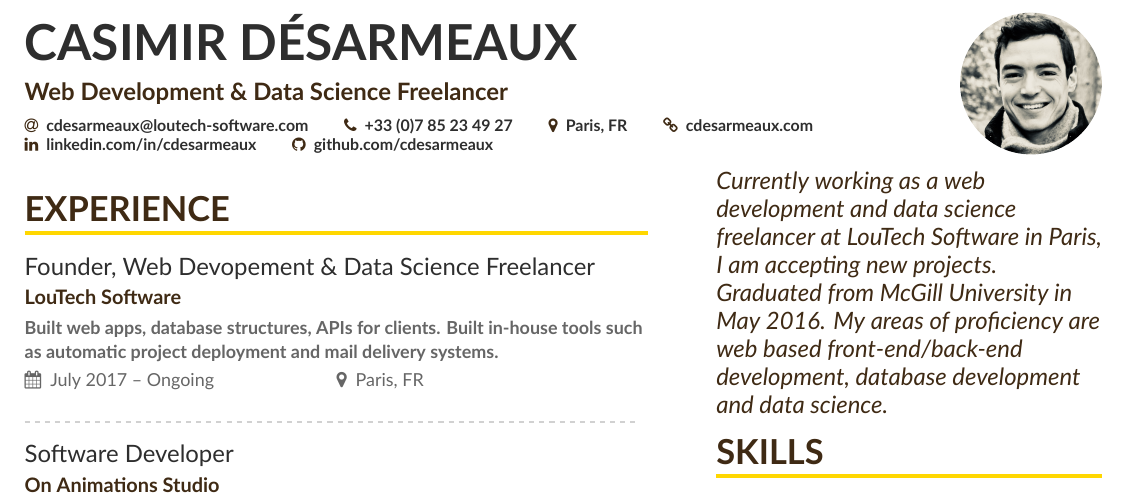
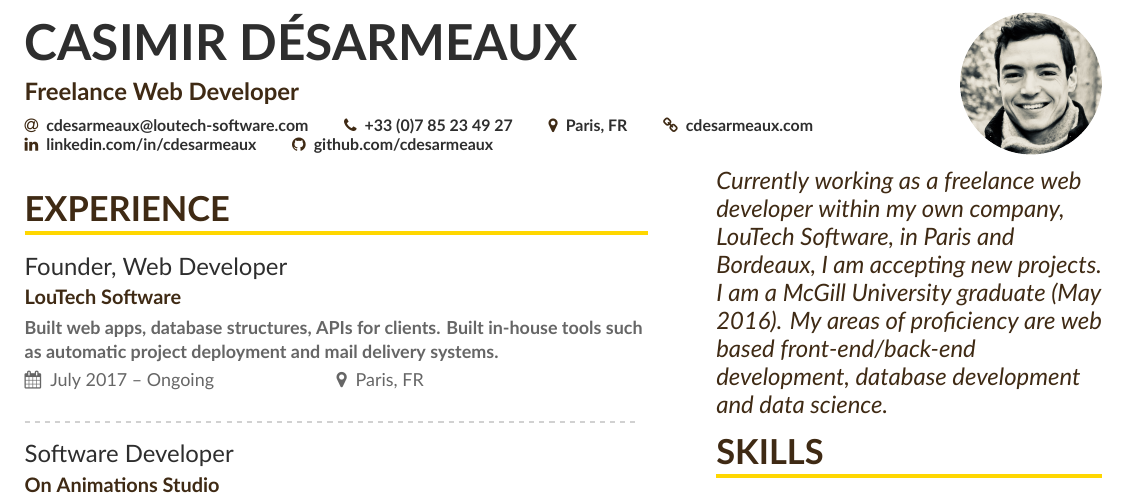
Before and after one commit to cdesarmeaux/cv, a LaTeX CV (main.tex, which reads page1sidebar.tex): part of the page, cut so that both start at the same text. Compiled offline with XeLaTeX.

Commit message:
webdev cv

```diff
--- a/main.tex
+++ b/main.tex
@@ -40,7 +40,7 @@
 
 \begin{document}
 \name{CASIMIR DÉSARMEAUX}
-\tagline{Web Development \& Data Science Freelancer}
+\tagline{Freelance Web Developer}
 % Cropped to square from my github page
 \photo{2.5cm}{photo-pro.png}
 \personalinfo{%
@@ -68,7 +68,7 @@
 %% \cvsection title in the "main" bar.
 \cvsection[page1sidebar]{Experience}
 
-\cveventnew{Founder, Web Devopement \& Data Science Freelancer}{LouTech Software}{Built web apps, database structures, APIs for clients. Built in-house tools such as automatic project deployment and mail delivery systems.}{July 2017 -- Ongoing}{Paris, FR}
+\cveventnew{Founder, Web Developer}{LouTech Software}{Built web apps, database structures, APIs for clients. Built in-house tools such as automatic project deployment and mail delivery systems.}{July 2017 -- Ongoing}{Paris, FR}
 
 \divider
 
--- a/page1sidebar.tex
+++ b/page1sidebar.tex
@@ -1,5 +1,5 @@
 \begin{quote}
-Currently working as a web development and data science freelancer at LouTech Software in Paris, I am accepting new projects. Graduated from McGill University in May 2016.
+Currently working as a freelance web developer within my own company, LouTech Software, in Paris and Bordeaux, I am accepting new projects. I am a McGill University graduate (May 2016).
 My areas of proficiency are web based front-end/back-end development, database development and data science.
 \end{quote}
 
```
Also changed, not shown: main.pdf, 2 other files.
